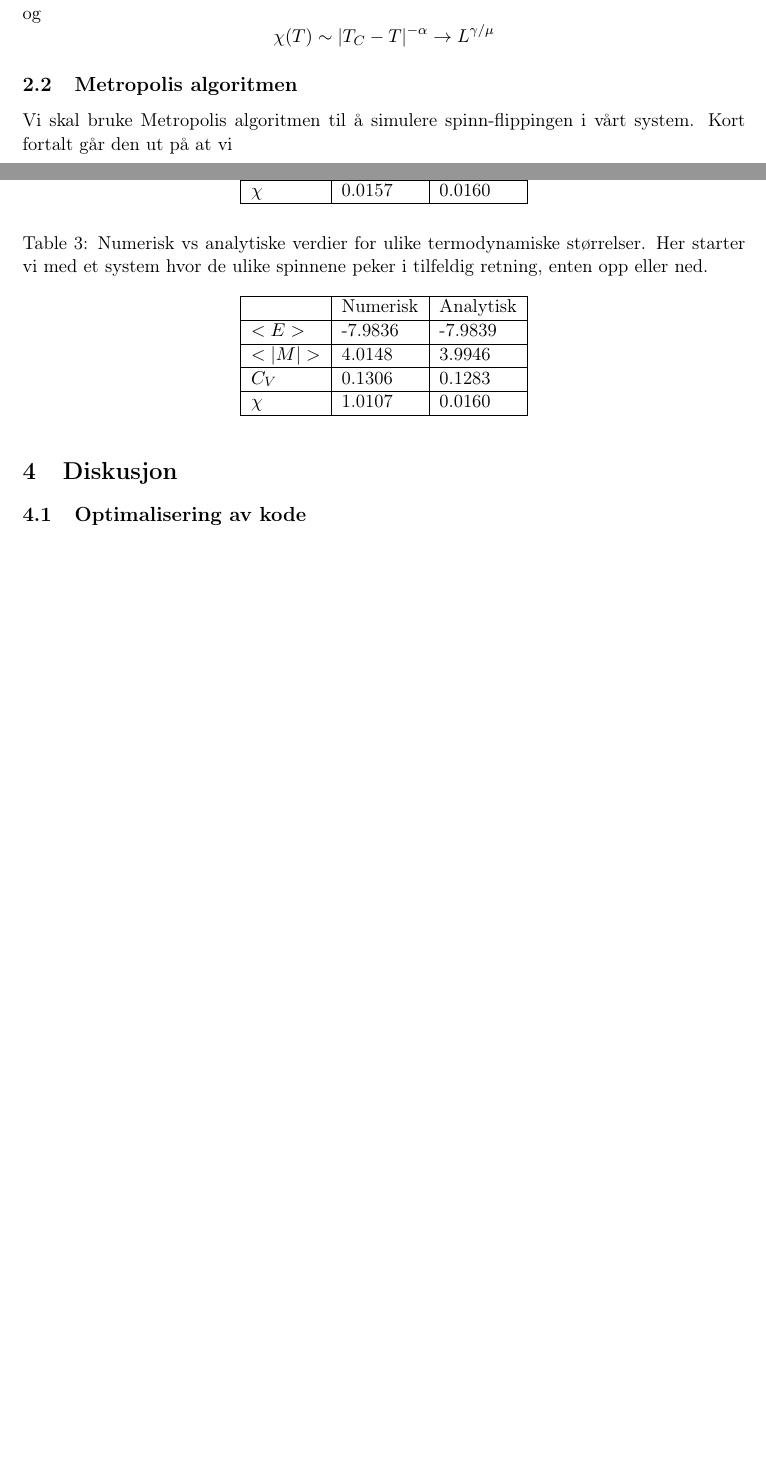
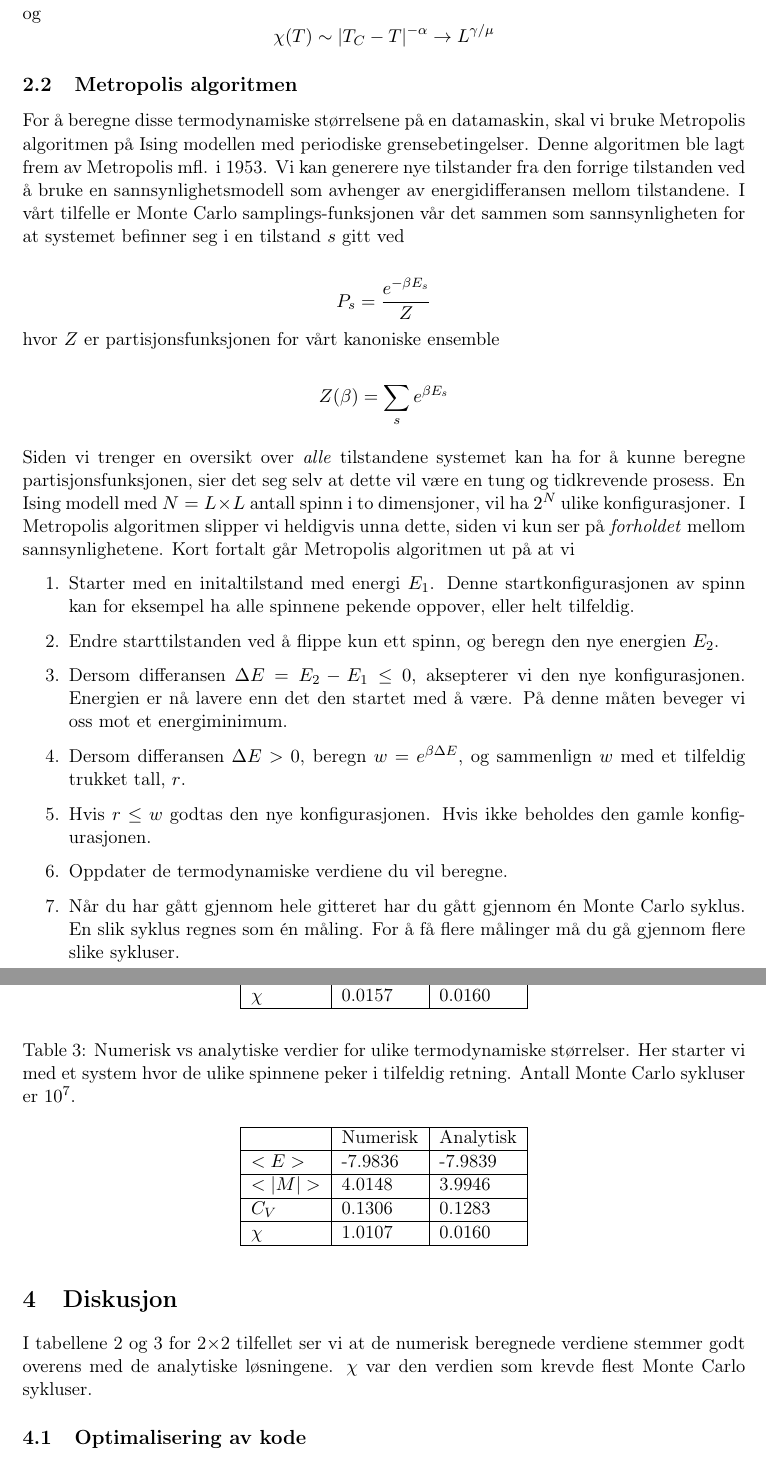
Before and after one commit to livewj/Project4, a LaTeX paper (Prosjekt4.tex): two parts of pages 5 and 6 of 7 before the commit and two parts of pages 5 and 7 of 8 after it, joined at a grey line, cut so that both start at the same text, the shorter picture padded with empty space. Compiled offline with pdfLaTeX.

Commit message:
Add files via upload

```diff
--- a/Prosjekt4.tex
+++ b/Prosjekt4.tex
@@ -166,7 +166,24 @@ og
 \[ \chi (T) \sim |T_C - T|^{-\alpha} \rightarrow L^{\gamma / \mu } \]
 
 \subsection{Metropolis algoritmen}
-Vi skal bruke Metropolis algoritmen til å simulere spinn-flippingen i vårt system. Kort fortalt går den ut på at vi
+For å beregne disse termodynamiske størrelsene på en datamaskin, skal vi bruke Metropolis algoritmen på Ising modellen med periodiske grensebetingelser. Denne algoritmen ble lagt frem av Metropolis mfl. i 1953. Vi kan generere nye tilstander fra den forrige tilstanden ved å bruke en sannsynlighetsmodell som avhenger av energidifferansen mellom tilstandene. I vårt tilfelle er Monte Carlo samplings-funksjonen vår det sammen som sannsynligheten for at systemet befinner seg i en tilstand $s$ gitt ved
+
+\[P_s = \frac{e^{-\beta E_s}}{Z} \]
+hvor $Z$ er partisjonsfunksjonen for vårt kanoniske ensemble
+
+\[Z(\beta) = \sum_s e^{\beta E_s}  \]
+
+Siden vi trenger en oversikt over \textit{alle} tilstandene systemet kan ha for å kunne beregne partisjonsfunksjonen, sier det seg selv at dette vil være en tung og tidkrevende prosess. En Ising modell med $N=L\times L$ antall spinn i to dimensjoner, vil ha $2^N$ ulike konfigurasjoner. I Metropolis algoritmen slipper vi heldigvis unna dette, siden vi kun ser på \textit{forholdet} mellom sannsynlighetene. Kort fortalt går Metropolis algoritmen ut på at vi
+
+\begin{enumerate}
+\item Starter med en initaltilstand med energi $E_1$. Denne startkonfigurasjonen av spinn kan for eksempel ha alle spinnene pekende oppover, eller helt tilfeldig.
+\item Endre starttilstanden ved å flippe kun ett spinn, og beregn den nye energien $E_2$.
+\item Dersom differansen $\Delta E = E_2 - E_1 \le 0 $, aksepterer vi den nye konfigurasjonen. Energien er nå lavere enn det den startet med å være. På denne måten beveger vi oss mot et energiminimum.
+\item Dersom differansen $\Delta E > 0$, beregn $w = e^{\beta \Delta E} $, og sammenlign $w$ med et tilfeldig trukket tall, $r$.
+\item Hvis $r \le w$ godtas den nye konfigurasjonen. Hvis ikke beholdes den gamle konfigurasjonen.
+\item Oppdater de termodynamiske verdiene du vil beregne.
+\item Når du har gått gjennom hele gitteret har du gått gjennom én Monte Carlo syklus. En slik syklus regnes som én måling. For å få flere målinger må du gå gjennom flere slike sykluser.
+\end{enumerate}
 
 
 \section{Resultater}
@@ -230,6 +248,11 @@ $\chi$  & 1.0107   & 0.0160    \\ \hline
 
 
 \section{Diskusjon}
+I tabellene \ref{num_vs_an_up} og \ref{num_vs_an_rand} for 2$\times$2 tilfellet ser vi at de numerisk beregnede verdiene stemmer godt overens med de analytiske løsningene.
+$\chi$ var den verdien som krevde flest Monte Carlo sykluser.
+
+
+
 \subsection{Optimalisering av kode}
 -O3 ved kompilering.
 Vektorisering ved -Rpass=loop-vectorize
```
Also changed, not shown: Prosjekt4.tex (19 more changed lines).
